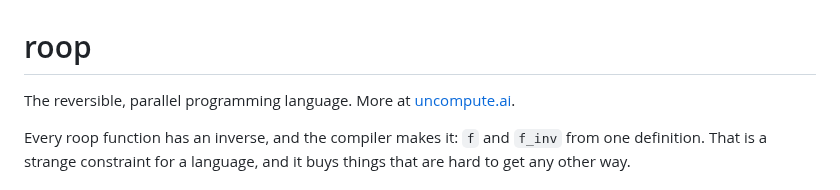
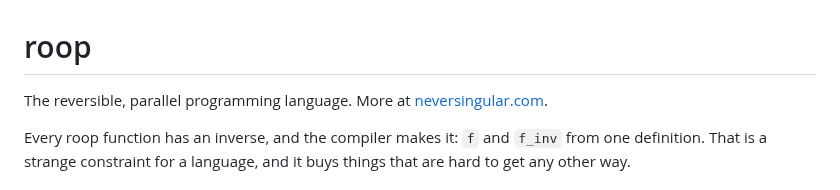
Before and after one commit to afristrup/roop, a Markdown page: README.md, the part around the change. Drawn GitHub-style.

```diff
--- a/README.md
+++ b/README.md
@@ -1,6 +1,6 @@
 # roop
 
-The reversible, parallel programming language. More at [uncompute.ai](https://www.uncompute.ai).
+The reversible, parallel programming language. More at [neversingular.com](https://www.neversingular.com).
 
 Every roop function has an inverse, and the compiler makes it: `f` and `f_inv`
 from one definition. That is a strange constraint for a language, and it buys
```
